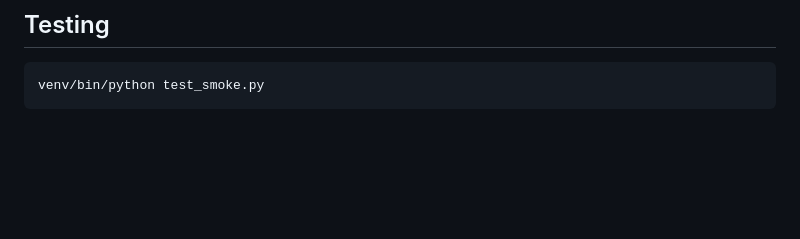
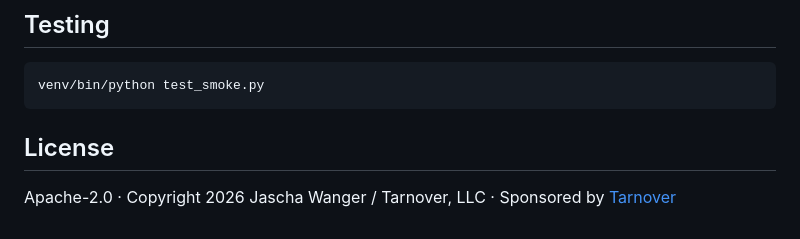
Before and after one commit to OutandBack/meshtripwire, a Markdown page: README.md, the part around one of its changes. Rendered like a GitHub page; blank space fills up the shorter version.

Commit message:
State the license in the README

````diff
--- a/README.md
+++ b/README.md
@@ -294,3 +296,7 @@ bash setup/sync_logs.sh gdrive:meshtripwire    # or from cron, e.g. every 30 min
 ```bash
 venv/bin/python test_smoke.py
 ```
+
+## License
+
+Apache-2.0 · Copyright 2026 Jascha Wanger / Tarnover, LLC · Sponsored by [Tarnover](https://tarnover.com)
````
Also changed, not shown: other parts of README.md (+3 -1 lines).
